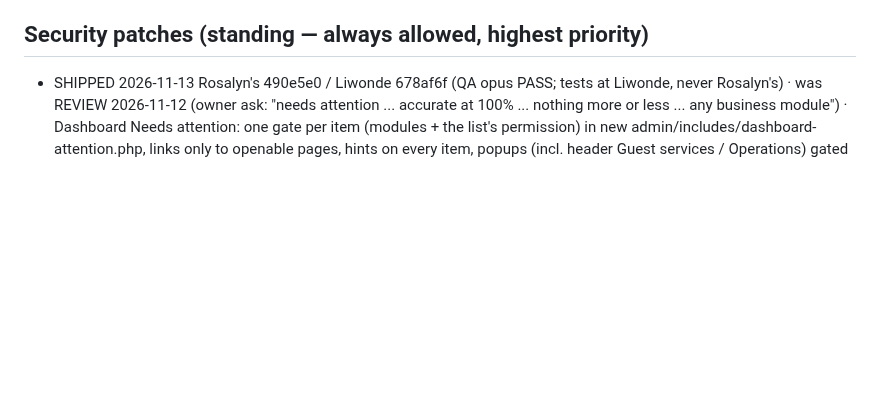
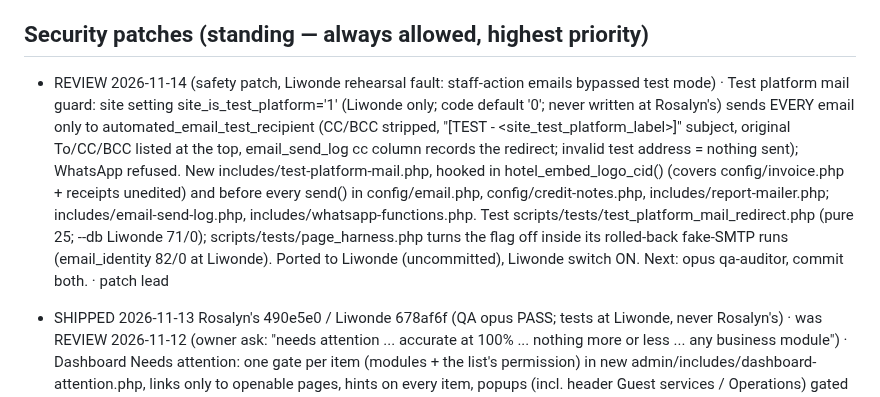
Before and after one commit to papauri/Rosalyns-hotel-2026-Updated, a Markdown page: .claude/PATCH_QUEUE.md, the part around the change. GitHub-like rendering; blank space fills up the shorter version.

Commit message:
Tracker: tag fix, Liwonde mail guard, kept fees shipped; group charge building
Co-Authored-By: Claude Opus 5.5 <noreply@anthropic.com>

```diff
--- a/.claude/PATCH_QUEUE.md
+++ b/.claude/PATCH_QUEUE.md
@@ -25,6 +25,7 @@ Owner lead = the department lead whose files it is; the patch lead plans, briefs
 - SHIPPED c2b86e3 / Liwonde 2879958; guides be08571 / 7026835 (owner 2026-10-23) · Sign in with username OR email (admin/login.php); Staff & Access shows usernames and refuses a duplicate email on add/edit (admin/user-management.php); scripts/tests/login_email.php (25 checks, in run_tests; page_harness gained cfg.anon). Awaiting ship + port + guides. · patch lead
 
 ## Security patches (standing — always allowed, highest priority)
+- REVIEW 2026-11-14 (safety patch, Liwonde rehearsal fault: staff-action emails bypassed test mode) · Test platform mail guard: site setting site_is_test_platform='1' (Liwonde only; code default '0'; never written at Rosalyn's) sends EVERY email only to automated_email_test_recipient (CC/BCC stripped, "[TEST - <site_test_platform_label>]" subject, original To/CC/BCC listed at the top, email_send_log cc column records the redirect; invalid test address = nothing sent); WhatsApp refused. New includes/test-platform-mail.php, hooked in hotel_embed_logo_cid() (covers config/invoice.php + receipts unedited) and before every send() in config/email.php, config/credit-notes.php, includes/report-mailer.php; includes/email-send-log.php, includes/whatsapp-functions.php. Test scripts/tests/test_platform_mail_redirect.php (pure 25; --db Liwonde 71/0); scripts/tests/page_harness.php turns the flag off inside its rolled-back fake-SMTP runs (email_identity 82/0 at Liwonde). Ported to Liwonde (uncommitted), Liwonde switch ON. Next: opus qa-auditor, commit both. · patch lead
 - SHIPPED 2026-11-13 Rosalyn's 490e5e0 / Liwonde 678af6f (QA opus PASS; tests at Liwonde, never Rosalyn's) · was REVIEW 2026-11-12 (owner ask: "needs attention ... accurate at 100% ... nothing more or less ... any business module") · Dashboard Needs attention: one gate per item (modules + the list's permission) in new admin/includes/dashboard-attention.php, links only to openable pages, hints on every item, popups (incl. header Guest services / Operations) gated per row and stripped of refused links; conference needs 'conference', rooms out of service follow bookings module, open tabs on every till+stock business behind stock_orders. Test scripts/tests/dashboard_attention.php (pure; --db Liwonde only, 353/0). Next: opus qa-auditor, full run_tests at Rosalyn's, port (new file too), guides SYNC. · patch lead
 - SHIPPED 2026-11-11 (security patch, owner 2026-11-11: "permissions very accurate ... Admin can only do so much while super is everything") · Permission tiers: Tier S super-admin-only keys (API keys, Assistant/Module/WhatsApp/Facebook settings, Clear Stock Data, new Email server, new Restore backup), Tier A administrators-only ceiling (staff accounts, VAT/refunds/bank details, templates, logs, cache, pages, headers, licence, new site switches) that no saved row can give a manager; only super admins manage administrator accounts; fallback when no super admin exists. Built in Rosalyn's by patch lead; test scripts/tests/permission_tiers.php (pure). Awaiting QA (opus), browser check, ship + Liwonde port, guides 18/19. · patch lead
 - SHIPPED 37f073f / Liwonde 3a72ba6 (+ web rules a6c9428 / b8f0ea4, API keys hashed 73ee71e / 5f6861d; 2026-10-22). Owner-side follow-ups are listed as BLOCKED (owner) lines below. SWEEP 2026-10-22 findings F1-F13 fixed in Rosalyn's 2026-10-22, awaiting QA + ship + port (tests 3/3 OK, browser 1400/390 clean, download endpoint checked in page_harness). Owner follow-ups: WhatsApp 'Send invoice' link (admin/booking-details.php) now points at a denied static URL - needs a signed-link decision; delete/rotate error_log files on the live hosts; confirm APP_ENCRYPTION_SALT in each host .env; existing keys keep GET access, writes to housekeeping/maintenance-schedules/room-photos/room-amenities now need the new rooms.manage scope. Original findings:
```
Also changed, not shown: .claude/TASKS.md (+1 -0 lines).
